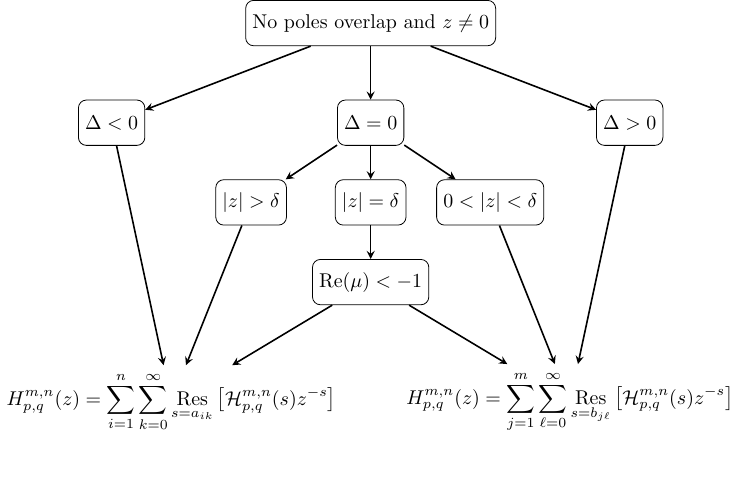
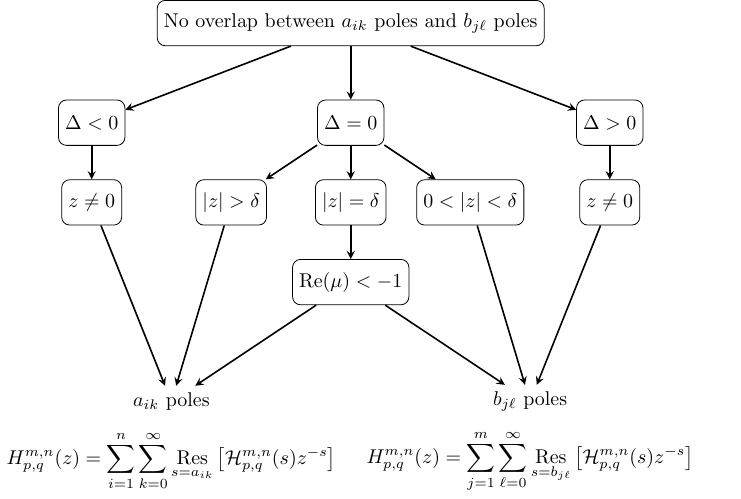
Before and after one commit to chenle02/Fox-H_Symbolic_Tools, a LaTeX figure (documentation/Well-posedness.tex): the whole page, the shorter picture padded with empty space. Compiled offline with pdfLaTeX.

Commit message:
Refine the diagram for the wellposedness

```diff
--- a/documentation/Well-posedness.tex
+++ b/documentation/Well-posedness.tex
@@ -15,9 +15,11 @@
     % Draw a rectangle node
     \tikzstyle{poles}  = [rectangle, rounded corners, minimum width  = 3cm, minimum height = 0.8cm, text centered, draw = black, fill = white]
     \tikzstyle{others} = [rectangle, rounded corners, minimum width  = 1cm, minimum height = 0.8cm, text centered, draw = black, fill = white]
+    \tikzstyle{Res}    = [minimum width  = 10cm, minimum height = 0.8cm, text centered, fill = white]
     \tikzstyle{arrow}  = [thick,->,  >= stealth]
 
-    \node[poles] (poles) at (0,0) {No poles overlap and $z\ne 0$};
+    \node[poles] (poles) at (0,0) {No overlap between $a_{ik}$ poles and $b_{j\ell}$ poles};
+    % \node[others, below of = poles] (Nonzero) {$z\ne 0$};
     \node[others, below of = poles, yshift = -1em] (D0) {$\Delta = 0$};
     \node[others, xshift = -9em, left of  = D0] (DN) {$\Delta < 0$};
     \node[others, xshift = +9em, right of = D0] (DP) {$\Delta > 0$};
@@ -26,8 +28,14 @@
     \node[others, xshift = +2em, right of = D00] (D0N) {$0<|z|<\delta$};
     \node[others, below of = D00] (D000) {$\text{Re}(\mu)<-1$};
 
-    \node[below of = D000, xshift = +10em, yshift = -2em] (b) {$ \displaystyle H_{p,q}^{m,n}(z) = \sum_{j=1}^{m} \sum_{\ell=0}^{\infty} \Res_{s = b_{j\ell}} \left[\mathcal{H}_{p,q}^{m,n}(s) z^{-s}\right]$};
-    \node[below of = D000, xshift = -10em, yshift = -2em] (a) {$ \displaystyle H_{p,q}^{m,n}(z) = \sum_{i=1}^{n} \sum_{k=0}^{\infty}    \Res_{s = a_{ik}}    \left[\mathcal{H}_{p,q}^{m,n}(s) z^{-s}\right]$};
+    \node[others, below of = DN] (DN0) {$z\ne 0$};
+    \node[others, below of = DP] (DP0) {$z\ne 0$};
+
+    \node[below of = D000, xshift = +9em, yshift = -2em] (b) {$b_{j\ell}$ poles};
+    \node[below of = D000, xshift = -9em, yshift = -2em] (a) {$a_{ik}$ poles};
+
+    \node[below of = b, yshift = +1em] (bf) {$ \displaystyle H_{p,q}^{m,n}(z) = \sum_{j=1}^{m} \sum_{\ell=0}^{\infty} \Res_{s = b_{j\ell}} \left[\mathcal{H}_{p,q}^{m,n}(s) z^{-s}\right]$};
+    \node[below of = a, yshift = +1em] (af) {$ \displaystyle H_{p,q}^{m,n}(z) = \sum_{i=1}^{n} \sum_{k=0}^{\infty}    \Res_{s = a_{ik}}    \left[\mathcal{H}_{p,q}^{m,n}(s) z^{-s}\right]$};
 
     \draw[arrow] (poles) -- (D0);
     \draw[arrow] (poles) -- (DN);
@@ -37,8 +45,11 @@
     \draw[arrow] (D0) -- (D0N);
     \draw[arrow] (D00) -- (D000);
 
-    \draw[arrow] (DN) -- (a);
-    \draw[arrow] (DP) -- (b);
+    \draw[arrow] (DN) -- (DN0);
+    \draw[arrow] (DP) -- (DP0);
+
+    \draw[arrow] (DN0) -- (a);
+    \draw[arrow] (DP0) -- (b);
 
     \draw[arrow] (D0N)  -- (b);
     \draw[arrow] (D0P)  -- (a);
```
Also changed, not shown: documentation/FoxH-Diagram.pdf, documentation/FoxH-Parametration.pdf, documentation/Well-posedness.pdf, media/FoxH-Diagram.png, media/Well-posedness.png (added), 2 other files.
